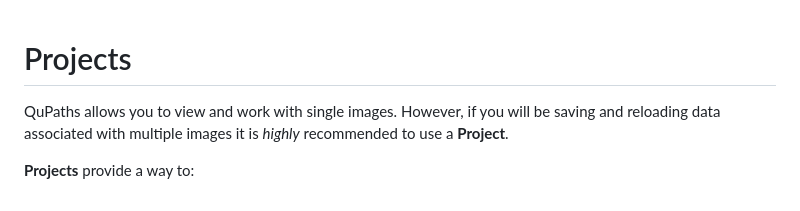
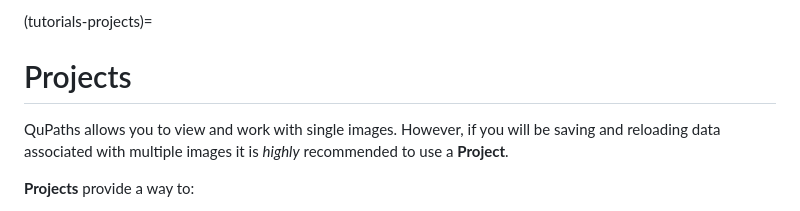
Before and after one commit to qupath/qupath-docs, a Markdown page: docs/tutorials/projects.md, the part around the change. Rendered like a GitHub page.

```diff
--- a/docs/tutorials/projects.md
+++ b/docs/tutorials/projects.md
@@ -1,3 +1,4 @@
+(tutorials-projects)=
 # Projects
 
 QuPaths allows you to view and work with single images.
```
Also changed, not shown: docs/advanced/view_tracker.md (+22 -48 lines), docs/advanced/images/tracker_viewer_analysis.png (added).
